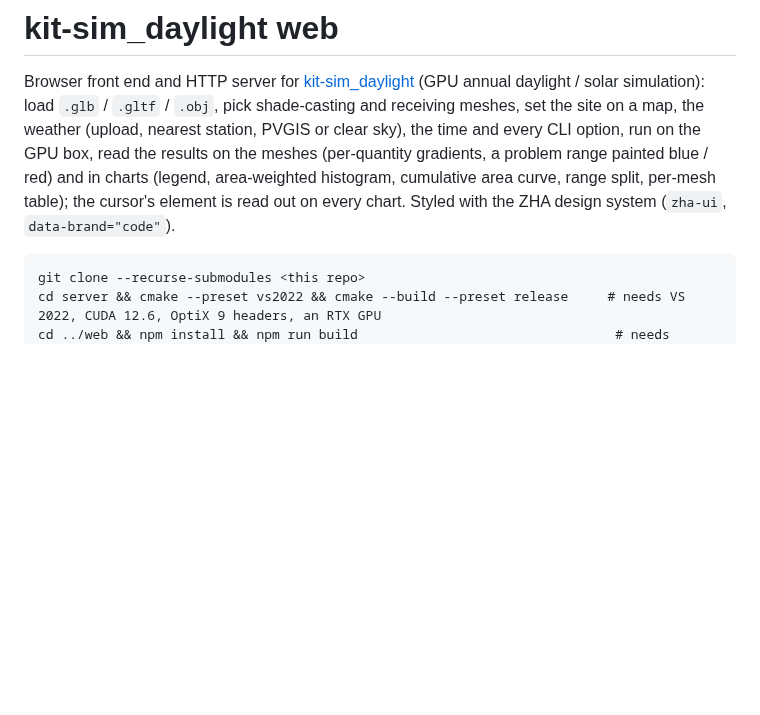
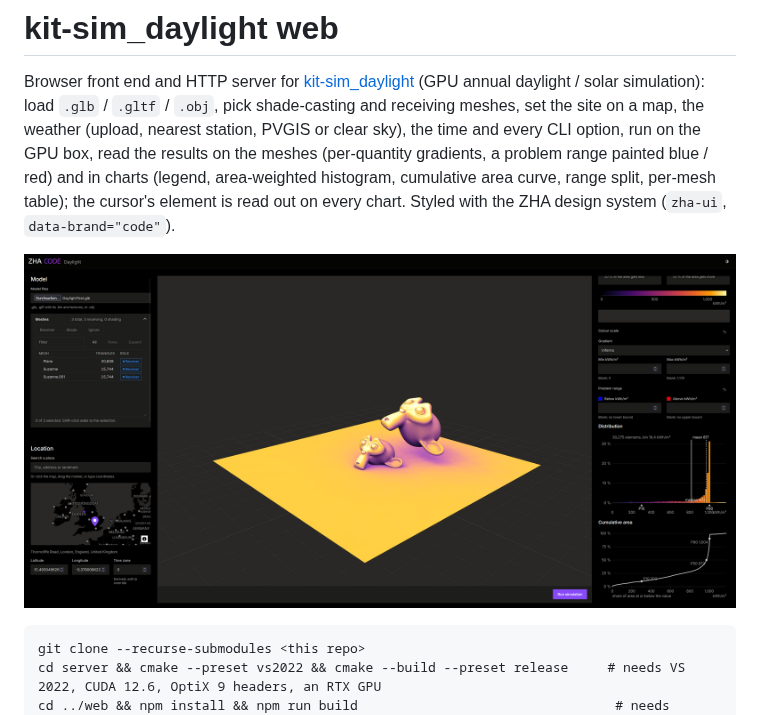
Before and after one commit to Cybernaut0815/kit-sim_daylight-UI, a Markdown page: README.md, the part around the change. Drawn GitHub-style; pictures changed too: docs/UI_preview.png (added); blank space fills up the shorter version.

Commit message:
docs: UI preview in the README
Co-Authored-By: Claude Opus 5.5 <noreply@anthropic.com>

````diff
--- a/README.md
+++ b/README.md
@@ -6,6 +6,8 @@ site on a map, the weather (upload, nearest station, PVGIS or clear sky), the ti
 GPU box, read the results on the meshes (per-quantity gradients, a problem range painted blue / red) and in charts
 (legend, area-weighted histogram, cumulative area curve, range split, per-mesh table); the cursor's element is read
 out on every chart. Styled with the ZHA design system (`zha-ui`, `data-brand="code"`).
+
+![Daylight web UI: mesh tree, site map and coordinates on the left; annual radiation painted on the meshes in the centre; colour scale, problem range, distribution and cumulative area charts on the right](docs/UI_preview.png)
 
 ```
 git clone --recurse-submodules <this repo>
````
